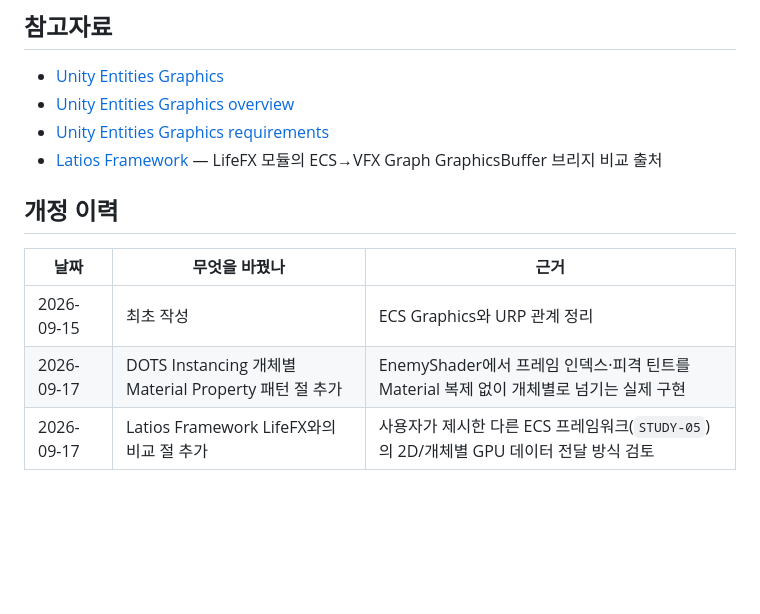
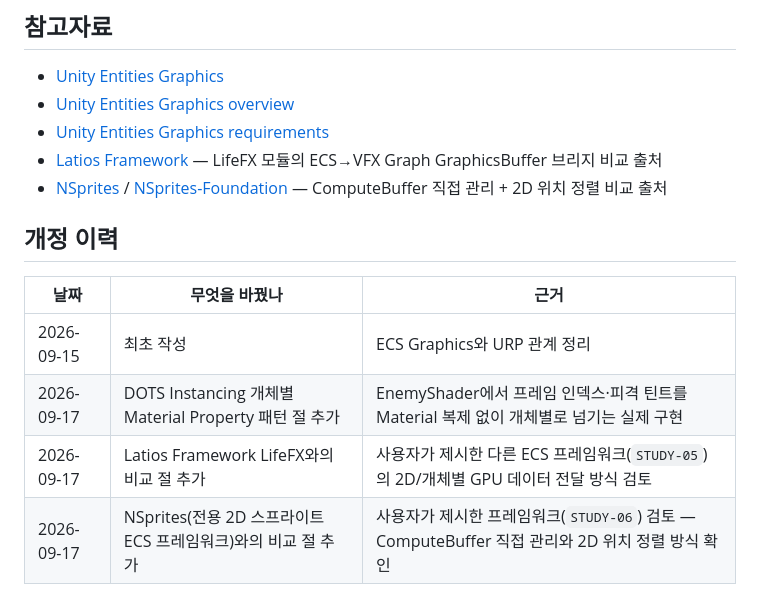
Before and after one commit to noble-shake/StudyProject, a Markdown page: ComputerScience/UnityECS/ECS-Render-Pipeline.md, the part around one of its changes. Drawn GitHub-style; blank space fills up the shorter version.

```diff
--- a/ComputerScience/UnityECS/ECS-Render-Pipeline.md
+++ b/ComputerScience/UnityECS/ECS-Render-Pipeline.md
@@ -180,6 +232,8 @@ VFX Graph의 기성 기능(플립북, 파티클 스케일 최적화)을 공짜
 - [Unity Entities Graphics requirements](https://docs.unity.cn/Packages/com.unity.entities.graphics@1.2/manual/requirements-and-compatibility.html)
 - [Latios Framework](https://github.com/Dreaming381/Latios-Framework) — LifeFX 모듈의
   ECS→VFX Graph GraphicsBuffer 브리지 비교 출처
+- [NSprites](https://github.com/Antoshidza/NSprites) / [NSprites-Foundation](https://github.com/Antoshidza/NSprites-Foundation)
+  — ComputeBuffer 직접 관리 + 2D 위치 정렬 비교 출처
 
 ## 개정 이력
 
@@ -188,3 +242,4 @@ VFX Graph의 기성 기능(플립북, 파티클 스케일 최적화)을 공짜
 | 2026-09-15 | 최초 작성 | ECS Graphics와 URP 관계 정리 |
 | 2026-09-17 | DOTS Instancing 개체별 Material Property 패턴 절 추가 | EnemyShader에서 프레임 인덱스·피격 틴트를 Material 복제 없이 개체별로 넘기는 실제 구현 |
 | 2026-09-17 | Latios Framework LifeFX와의 비교 절 추가 | 사용자가 제시한 다른 ECS 프레임워크(`STUDY-05`)의 2D/개체별 GPU 데이터 전달 방식 검토 |
+| 2026-09-17 | NSprites(전용 2D 스프라이트 ECS 프레임워크)와의 비교 절 추가 | 사용자가 제시한 프레임워크(`STUDY-06`) 검토 — ComputeBuffer 직접 관리와 2D 위치 정렬 방식 확인 |
```
Also changed, not shown: other parts of ComputerScience/UnityECS/ECS-Render-Pipeline.md (+52 -0 lines).
